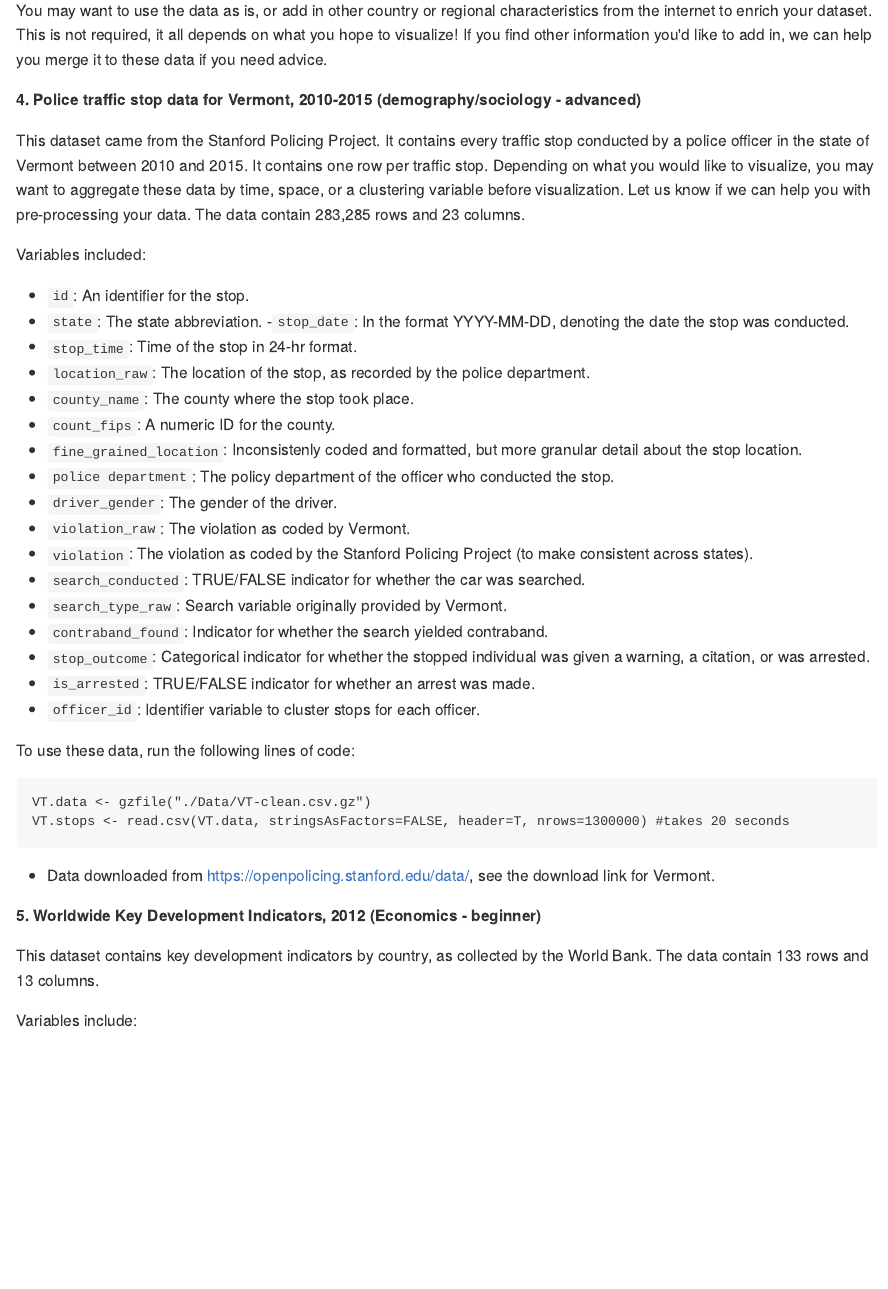
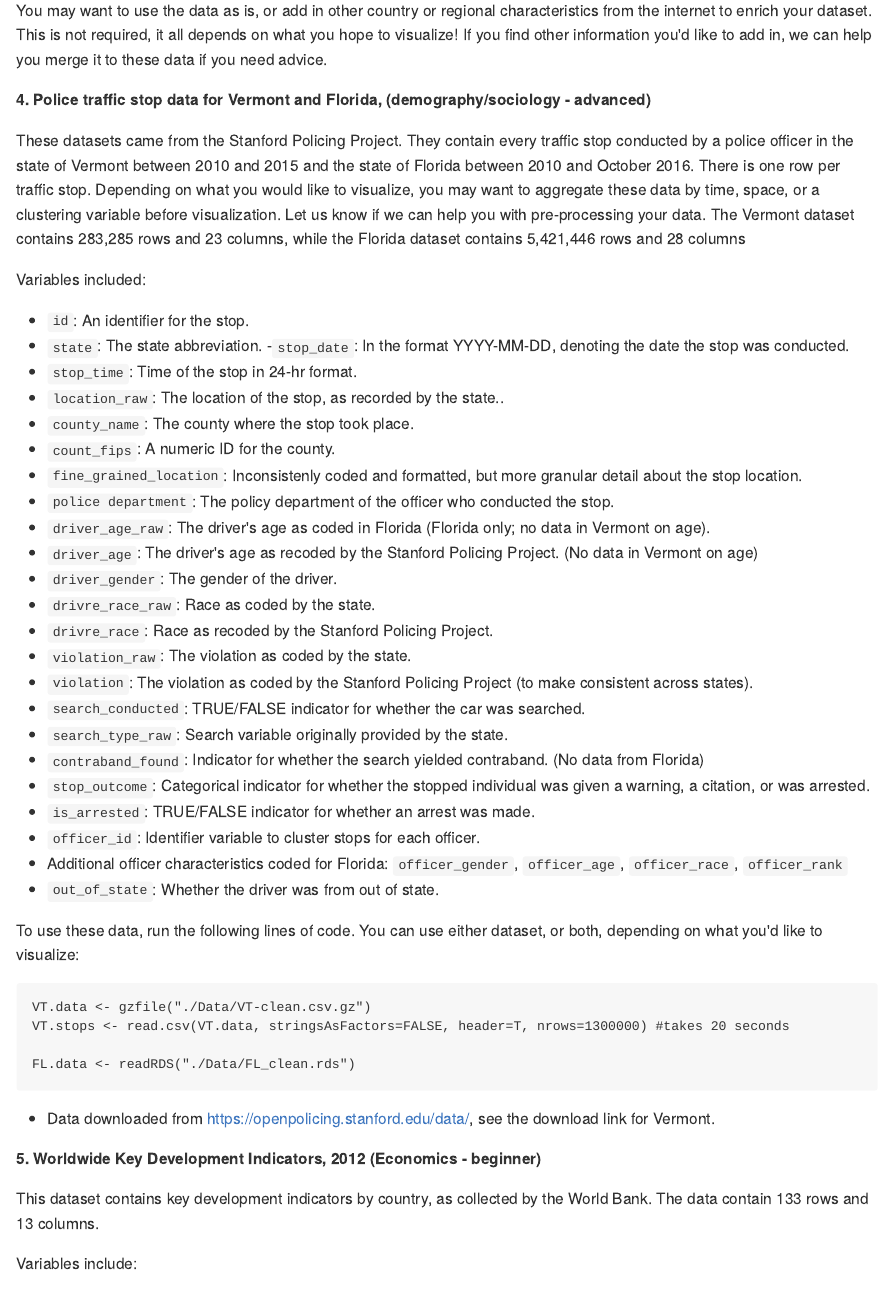
Before and after one commit to corinne-riddell/PopDataViz2017, an R Markdown document (Import-Data.Rmd): the page in a window 1100 px wide, from 3960 px down. The pictures show the output file Import-Data.md that the author committed with the source, drawn offline in the style of GitHub.

Commit message:
write up for florida

````diff
--- a/Import-Data.Rmd
+++ b/Import-Data.Rmd
@@ -147,9 +147,9 @@ data(e0F) #ditto, for females
 
 You may want to use the data as is, or add in other country or regional characteristics from the internet to enrich your dataset. This is not required, it all depends on what you hope to visualize! If you find other information you'd like to add in, we can help you merge it to these data if you need advice.
 
-**4. Police traffic stop data for Vermont, 2010-2015 (demography/sociology - advanced)**
+**4. Police traffic stop data for Vermont and Florida, (demography/sociology - advanced)**
 
-This dataset came from the Stanford Policing Project. It contains every traffic stop conducted by a police officer in the state of Vermont between 2010 and 2015. It contains one row per traffic stop. Depending on what you would like to visualize, you may want to aggregate these data by time, space, or a clustering variable before visualization. Let us know if we can help you with pre-processing your data. The data contain 283,285 rows and 23 columns.
+These datasets came from the Stanford Policing Project. They contain every traffic stop conducted by a police officer in the state of Vermont between 2010 and 2015 and the state of Florida between 2010 and October 2016. There is one row per traffic stop. Depending on what you would like to visualize, you may want to aggregate these data by time, space, or a clustering variable before visualization. Let us know if we can help you with pre-processing your data. The Vermont dataset contains 283,285 rows and 23 columns, while the Florida dataset contains 5,421,446 rows and 28 columns
 
 Variables included:
 
@@ -157,25 +157,33 @@ Variables included:
 - `state`: The state abbreviation.
 -`stop_date`: In the format YYYY-MM-DD, denoting the date the stop was conducted.
 - `stop_time`: Time of the stop in 24-hr format.
-- `location_raw`: The location of the stop, as recorded by the police department.
+- `location_raw`: The location of the stop, as recorded by the state..
 - `county_name`: The county where the stop took place.
 - `count_fips`: A numeric ID for the county.
 - `fine_grained_location`: Inconsistenly coded and formatted, but more granular detail about the stop location.
 - `police department`: The policy department of the officer who conducted the stop.
+- `driver_age_raw`: The driver's age as coded in Florida (Florida only; no data in Vermont on age).
+- `driver_age`: The driver's age as recoded by the Stanford Policing Project. (No data in Vermont on age)
 - `driver_gender`: The gender of the driver.
-- `violation_raw`: The violation as coded by Vermont.
+- `drivre_race_raw`: Race as coded by the state.
+- `drivre_race`: Race as recoded by the Stanford Policing Project.
+- `violation_raw`: The violation as coded by the state.
 - `violation`: The violation as coded by the Stanford Policing Project (to make consistent across states).
 - `search_conducted`: TRUE/FALSE indicator for whether the car was searched.
-- `search_type_raw`: Search variable originally provided by Vermont.
-- `contraband_found`: Indicator for whether the search yielded contraband.
+- `search_type_raw`: Search variable originally provided by the state.
+- `contraband_found`: Indicator for whether the search yielded contraband. (No data from Florida)
 - `stop_outcome`: Categorical indicator for whether the stopped individual was given a warning, a citation, or was arrested.
 - `is_arrested`: TRUE/FALSE indicator for whether an arrest was made.
 - `officer_id`: Identifier variable to cluster stops for each officer.
+- Additional officer characteristics coded for Florida: `officer_gender`, `officer_age`, `officer_race`, `officer_rank`
+- `out_of_state`: Whether the driver was from out of state.
 
-To use these data, run the following lines of code:
+To use these data, run the following lines of code. You can use either dataset, or both, depending on what you'd like to visualize:
 ```{r load_police_stops, echo=T, eval=F}
 VT.data <- gzfile("./Data/VT-clean.csv.gz")
 VT.stops <- read.csv(VT.data, stringsAsFactors=FALSE, header=T, nrows=1300000) #takes 20 seconds
+
+FL.data <- readRDS("./Data/FL_clean.rds")
 ```
 
 - Data downloaded from <https://openpolicing.stanford.edu/data/>, see the download link for Vermont.
````
Also changed, not shown: Import-Data.md.
